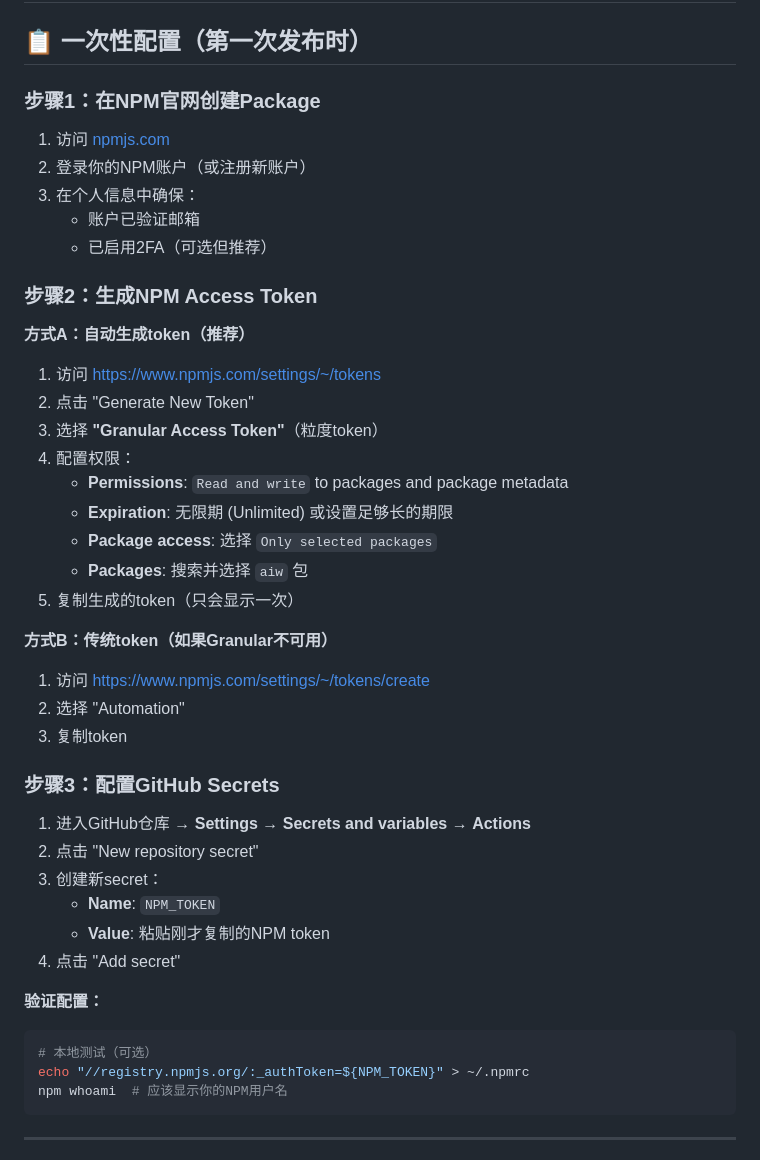
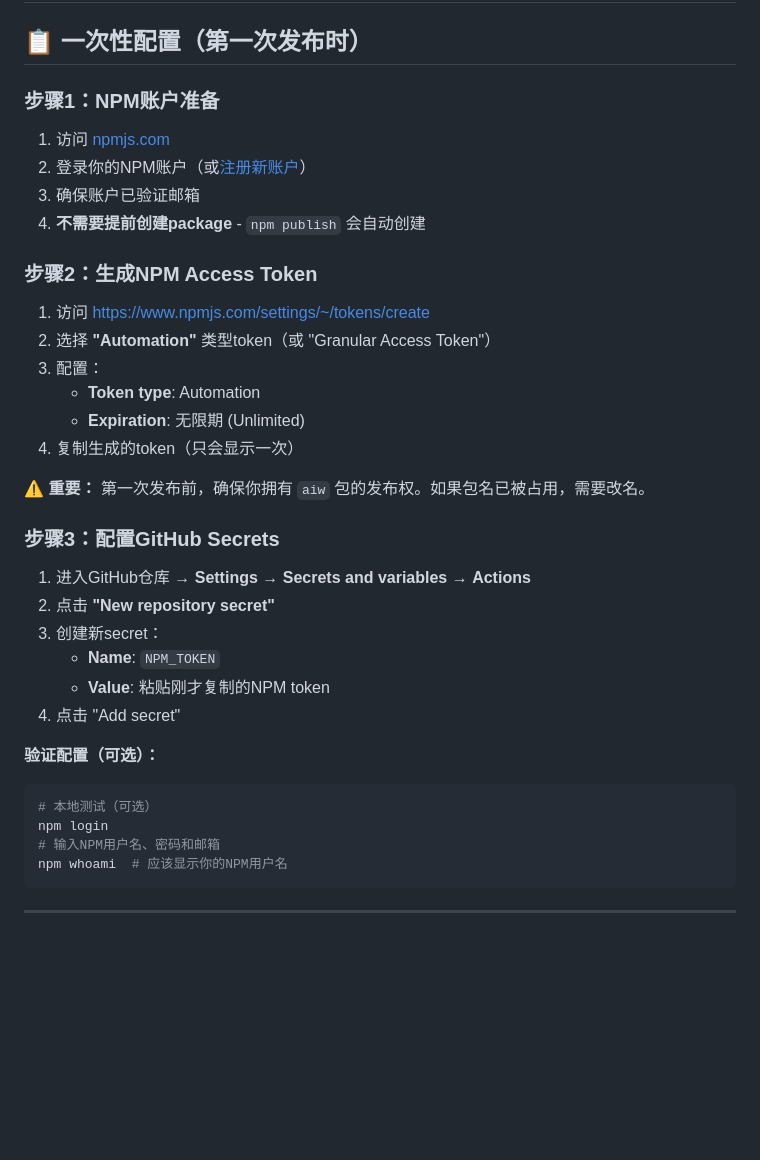
Before and after one commit to putao520/agentic-warden, a Markdown page: NPM_RELEASE_GUIDE.md, the part around the change printed below. Rendered like a GitHub page; blank space fills up the shorter version.

````diff
--- a/NPM_RELEASE_GUIDE.md
+++ b/NPM_RELEASE_GUIDE.md
@@ -2,47 +2,38 @@
 
 ## 📋 一次性配置（第一次发布时）
 
-### 步骤1：在NPM官网创建Package
+### 步骤1：NPM账户准备
 
 1. 访问 [npmjs.com](https://www.npmjs.com)
-2. 登录你的NPM账户（或注册新账户）
-3. 在个人信息中确保：
-   - 账户已验证邮箱
-   - 已启用2FA（可选但推荐）
+2. 登录你的NPM账户（或[注册新账户](https://www.npmjs.com/signup)）
+3. 确保账户已验证邮箱
+4. **不需要提前创建package** - `npm publish` 会自动创建
 
 ### 步骤2：生成NPM Access Token
 
-**方式A：自动生成token（推荐）**
+1. 访问 https://www.npmjs.com/settings/~/tokens/create
+2. 选择 **"Automation"** 类型token（或 "Granular Access Token"）
+3. 配置：
+   - **Token type**: Automation
+   - **Expiration**: 无限期 (Unlimited)
+4. 复制生成的token（只会显示一次）
 
-1. 访问 https://www.npmjs.com/settings/~/tokens
-2. 点击 "Generate New Token"
-3. 选择 **"Granular Access Token"**（粒度token）
-4. 配置权限：
-   - **Permissions**: `Read and write` to packages and package metadata
-   - **Expiration**: 无限期 (Unlimited) 或设置足够长的期限
-   - **Package access**: 选择 `Only selected packages`
-   - **Packages**: 搜索并选择 `aiw` 包
-5. 复制生成的token（只会显示一次）
-
-**方式B：传统token（如果Granular不可用）**
-
-1. 访问 https://www.npmjs.com/settings/~/tokens/create
-2. 选择 "Automation"
-3. 复制token
+**⚠️ 重要：** 第一次发布前，确保你拥有 `aiw` 包的发布权。如果包名已被占用，需要改名。
 
 ### 步骤3：配置GitHub Secrets
 
 1. 进入GitHub仓库 → **Settings** → **Secrets and variables** → **Actions**
-2. 点击 "New repository secret"
+2. 点击 **"New repository secret"**
 3. 创建新secret：
    - **Name**: `NPM_TOKEN`
    - **Value**: 粘贴刚才复制的NPM token
 4. 点击 "Add secret"
 
-**验证配置：**
+**验证配置（可选）：**
 ```bash
 # 本地测试（可选）
-echo "//registry.npmjs.org/:_authToken=${NPM_TOKEN}" > ~/.npmrc
+npm login
+# 输入NPM用户名、密码和邮箱
 npm whoami  # 应该显示你的NPM用户名
 ```
 
````
Also changed, not shown: other parts of NPM_RELEASE_GUIDE.md (+69 -15 lines).
